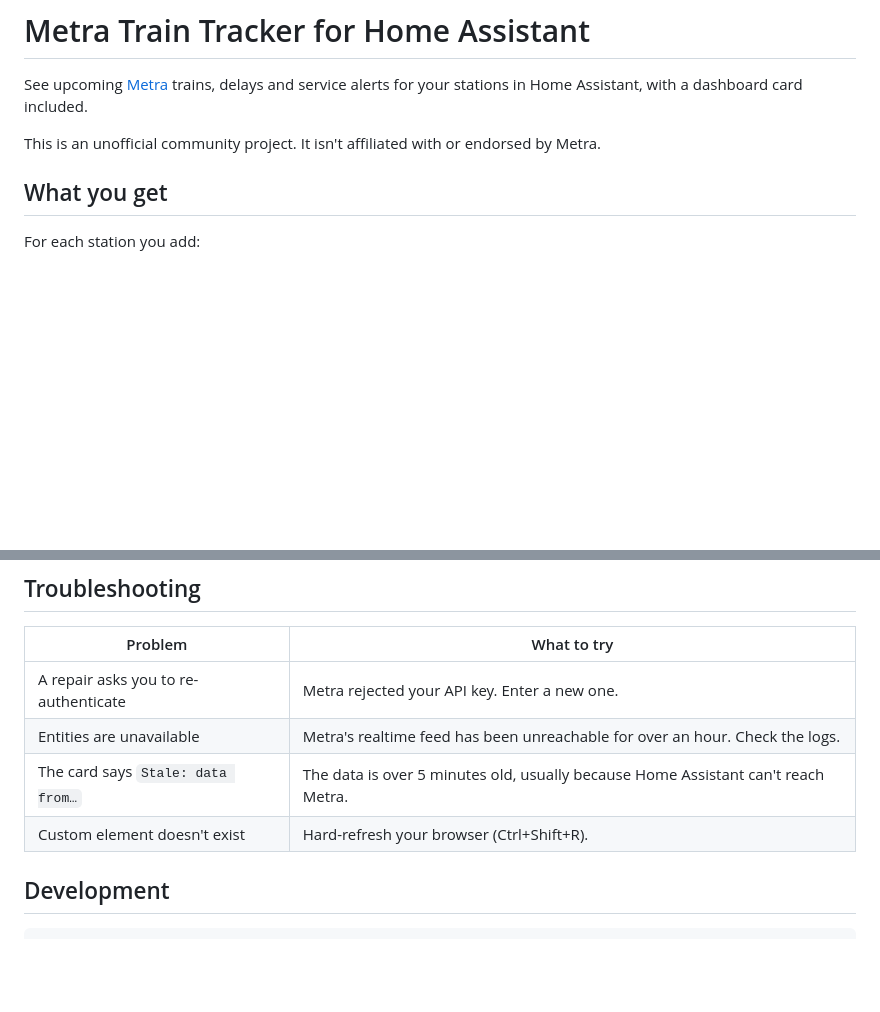
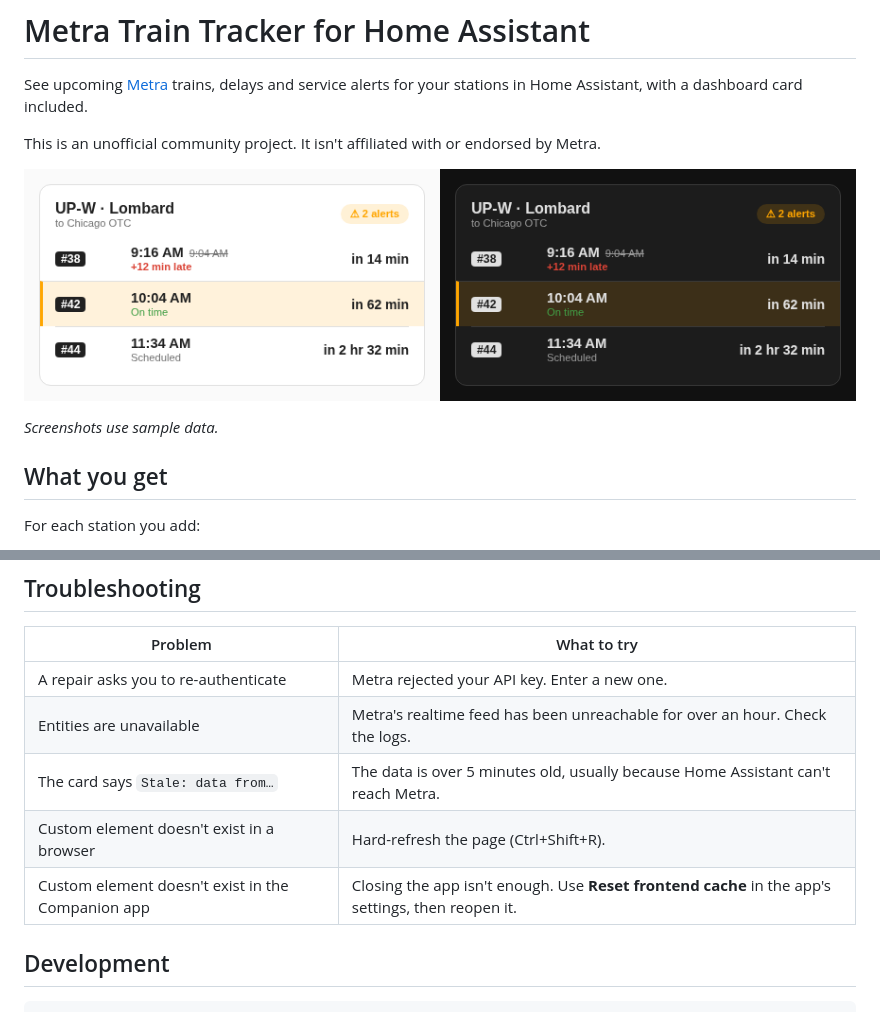
Before and after one commit to adamjeffery/metra-ha, a Markdown page: README.md, 2 parts joined by grey strips. GitHub-like rendering; pictures changed too: docs/images/card-list.png (added); blank space fills up the shorter version.

```diff
--- a/README.md
+++ b/README.md
@@ -4,6 +4,10 @@ See upcoming [Metra](https://metra.com) trains, delays and service alerts for yo
 stations in Home Assistant, with a dashboard card included.
 
 This is an unofficial community project. It isn't affiliated with or endorsed by Metra.
+
+![The train list in light and dark themes, with a late train and a highlighted favorite](https://raw.githubusercontent.com/adamjeffery/metra-ha/main/docs/images/card-list.png)
+
+_Screenshots use sample data._
 
 ## What you get
 
@@ -121,7 +140,8 @@ actions:
 | A repair asks you to re-authenticate | Metra rejected your API key. Enter a new one. |
 | Entities are unavailable | Metra's realtime feed has been unreachable for over an hour. Check the logs. |
 | The card says `Stale: data from…` | The data is over 5 minutes old, usually because Home Assistant can't reach Metra. |
-| Custom element doesn't exist | Hard-refresh your browser (Ctrl+Shift+R). |
+| Custom element doesn't exist in a browser | Hard-refresh the page (Ctrl+Shift+R). |
+| Custom element doesn't exist in the Companion app | Closing the app isn't enough. Use **Reset frontend cache** in the app's settings, then reopen it. |
 
 ## Development
 
```
Also changed, not shown: other parts of README.md (+15 -0 lines), docs/images/card-alerts.png (added), docs/images/card-layouts.png (added), docs/images/card-options.png (added).
